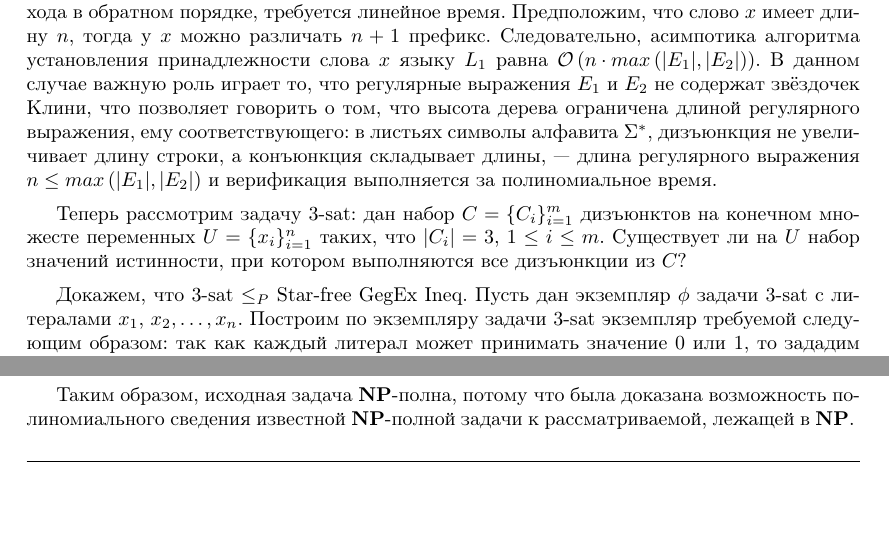
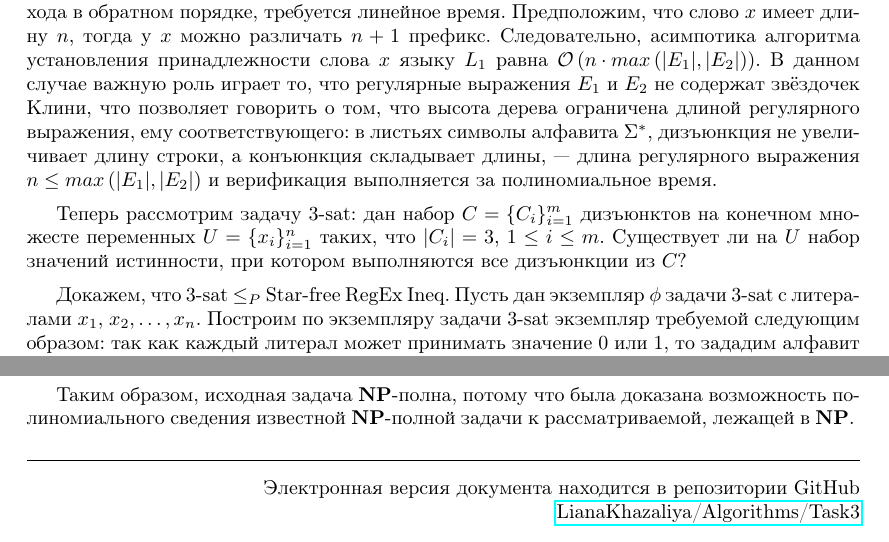
Before and after one commit to LianaKhazaliya/Algorithms, a LaTeX document (Task3/NP_completeness.tex): two parts of pages 2 and 4 of 4, joined at a grey line, cut so that both start at the same text, the shorter picture padded with empty space. Compiled offline with pdfLaTeX.

Commit message:
Final version

```diff
--- a/Task3/NP_completeness.tex
+++ b/Task3/NP_completeness.tex
@@ -14,7 +14,7 @@
 \usepackage[yyyymmdd,hhmmss]{datetime}
 \usepackage{graphicx}
 \usepackage[a4paper,bmargin=2.5cm]{geometry}
-
+\usepackage{hyperref}
 \voffset=0pt
 \headheight=0pt
 \headsep=0pt
@@ -64,7 +64,7 @@
 \medskip\par Дерево регулярного выражения --- бинарное дерево, внутренним вершинам которого присвоена одна из операций дизъюнкции или конъюнкции, а вершинам-листьям присвоены символы алфавита $\Sigma^*=\Sigma \cup \{\emptyset\}$. Обходом дерева в обратном порядке можем сравнить слово $x$ с листьями каждого поддерева и узнать, какие префиксы слова $x$ каким поддеревьям могут соответствовать. По окончанию обхода дерева можно получить ответ: принадлежит слово $x$ языку, порожденному регулярным выражением, обход дерева которого был произведён, или нет.
 \medskip\par Для представления регулярного выражения как бинарного дерева, а также для его обхода в обратном порядке, требуется линейное время. Предположим, что слово $x$ имеет длину $n$, тогда у $x$ можно различать $n+1$ префикс. Следовательно, асимпотика алгоритма установления принадлежности слова $x$ языку $L_1$ равна $\mathcal{O}\left(n\cdot max\left(|E_1|,|E_2|\right)\right)$. В данном случае важную роль играет то, что регулярные выражения $E_1$ и $E_2$ не содержат звёздочек Клини, что позволяет говорить о том, что высота дерева ограничена длиной регулярного выражения, ему соответствующего: в листьях символы алфавита $\Sigma^*$, дизъюнкция не увеличивает длину строки, а конъюнкция складывает длины, --- длина регулярного выражения $n\leq max\left(|E_1|,|E_2|\right)$ и верификация выполняется за полиномиальное время.
 \medskip\par Теперь рассмотрим задачу $3$-sat: дан набор $C=\{C_i\}_{i=1}^m$ дизъюнктов на конечном множесте переменных $U=\{x_i\}_{i=1}^n$ таких, что $|C_i|=3$, $1\leq i\leq m$. Существует ли на $U$ набор значений истинности, при котором выполняются все дизъюнкции из $C$?
-\medskip\par Докажем, что 3-sat $\leq_P$ Star-free GegEx Ineq. Пусть дан экземпляр $\phi$ задачи $3$-sat с литералами $x_1$, $x_2, \dots, x_n$. Построим по экземпляру задачи $3$-sat экземпляр требуемой следующим образом: так как каждый литерал может принимать значение $0$ или $1$, то зададим алфавит как $\Sigma=\{0, 1\}$.
+\medskip\par Докажем, что 3-sat $\leq_P$ Star-free RegEx Ineq. Пусть дан экземпляр $\phi$ задачи $3$-sat с литералами $x_1$, $x_2, \dots, x_n$. Построим по экземпляру задачи $3$-sat экземпляр требуемой следующим образом: так как каждый литерал может принимать значение $0$ или $1$, то зададим алфавит как $\Sigma=\{0, 1\}$.
 Далее, пусть регулярное выражение $E_1$ порождает все возможные присваивания значений литералам $x_1, \ldots, x_n$, условно множество всех возможных слов длины $n$ над алфавитом $\{0, 1\}$, то есть мощность его $2^n$ и $E_1$ имеет вид: $$E_1=\underbrace{(0 \vee 1)\cdot(0 \vee 1)\cdot\ldots\cdot (0 \vee 1)}_n.$$
 \par Регулярное выражение $E_2$ построим по дизъюнктам так, чтобы оно порождало язык, множество слов которого соответствовует присваиванию значений литералам, при которых исходная конъюнкция дизъюнктов принимает ложное значение. Для того чтобы исходная конъюнкция дизъюнктов принимала ложное значение достаточно, чтобы $i$-ый дизъюнкт принимал ложное значение. Язык, соответствующий присваиванию значений для случая, когда $C_i=0$, суть множество слов, для которых верно следующее: если в $i$-ом дизъюнкте присутствует литерал $x_j$, то на $j$-ой позиции в слове должен быть $0$,  если в $i$-ом дизъюнкте присутствует отрицание литерала $x_j$, то на $j$-ой позиции в слове должна быть $1$, если в $i$-ом дизъюнкте $C_i$ отсутствует литерал $x_j$, то на $j$-ой позиции в слове может быть как $0$, так и $1$. Регулярное выражение $R_i$ ($i=\overline{1, m}$), порождающее описанный язык, выглядит как конъюнкция $n$ выражений $r_j$:
 \begin{align*}
@@ -134,5 +134,8 @@ r_j=\begin{cases}
 \ \\[0.2 cm]
 \hline
 
-
+\begin{flushright}
+Электронная версия документа находится в репозитории GitHub \\
+\href{https://github.com/LianaKhazaliya/Algorithms/blob/master/Task3/NP_completeness.pdf}{LianaKhazaliya/Algorithms/Task3}
+\end{flushright}
 \end{document}
```
Also changed, not shown: Task3/NP_completeness.pdf, Task3/NP_completeness.tex (2 more changed lines), 4 other files.
